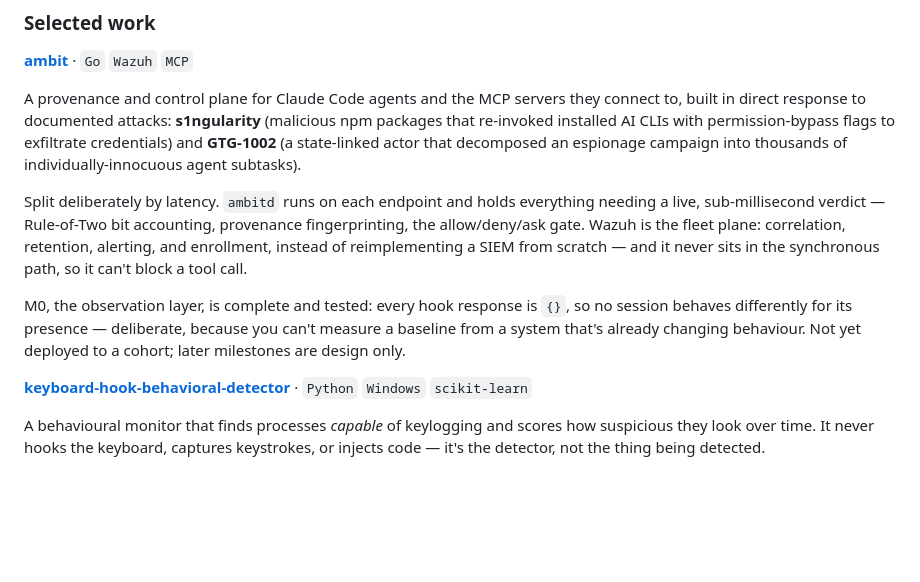
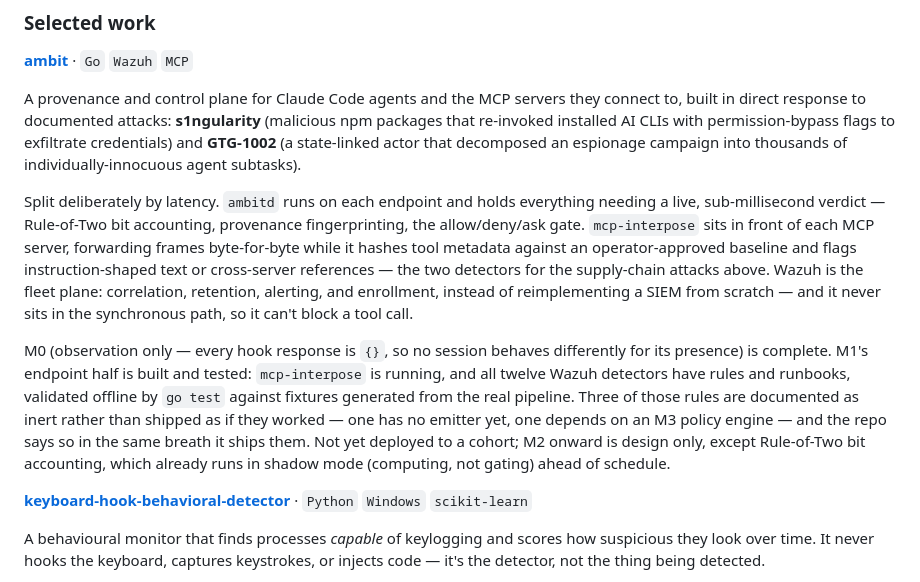
Before and after one commit to abijit2626/abijit2626, a Markdown page: README.md, the part around the change. Drawn GitHub-style; blank space fills up the shorter version.

Commit message:
Update ambit entry to reflect M1 progress
The ambit entry still described M0 (observe-only) as the current state. The
repo has moved substantially since: 20 commits, mcp-interpose built and
running, all twelve Wazuh detectors shipped with rules and runbooks
(validated by go test against fixtures from the real pipeline), four of
thirteen open design questions resolved, and Rule-of-Two bit accounting
already running in shadow mode ahead of M2.

Verified before rewriting: go build, go vet, and go test ./... all clean,
16/16 packages passing (up from 11 at the last check). Rewrote the entry to
describe M1's endpoint half as built and tested, named mcp-interpose's two
detectors specifically, and kept the same honesty the repo itself has about
the three rules that are shipped but documented as inert.

Checked the other five project entries against their current commits first
-- none have moved since they were last verified, so only ambit needed a
change.

Co-Authored-By: Claude Sonnet 5 <noreply@anthropic.com>
Claude-Session: https://claude.ai/code/session_01Pr4DedeewDC65kRuo5NuWu

```diff
--- a/README.md
+++ b/README.md
@@ -39,9 +39,9 @@ Rules I keep arriving at independently, across unrelated projects:
 
 A provenance and control plane for Claude Code agents and the MCP servers they connect to, built in direct response to documented attacks: **s1ngularity** (malicious npm packages that re-invoked installed AI CLIs with permission-bypass flags to exfiltrate credentials) and **GTG-1002** (a state-linked actor that decomposed an espionage campaign into thousands of individually-innocuous agent subtasks).
 
-Split deliberately by latency. `ambitd` runs on each endpoint and holds everything needing a live, sub-millisecond verdict — Rule-of-Two bit accounting, provenance fingerprinting, the allow/deny/ask gate. Wazuh is the fleet plane: correlation, retention, alerting, and enrollment, instead of reimplementing a SIEM from scratch — and it never sits in the synchronous path, so it can't block a tool call.
+Split deliberately by latency. `ambitd` runs on each endpoint and holds everything needing a live, sub-millisecond verdict — Rule-of-Two bit accounting, provenance fingerprinting, the allow/deny/ask gate. `mcp-interpose` sits in front of each MCP server, forwarding frames byte-for-byte while it hashes tool metadata against an operator-approved baseline and flags instruction-shaped text or cross-server references — the two detectors for the supply-chain attacks above. Wazuh is the fleet plane: correlation, retention, alerting, and enrollment, instead of reimplementing a SIEM from scratch — and it never sits in the synchronous path, so it can't block a tool call.
 
-M0, the observation layer, is complete and tested: every hook response is `{}`, so no session behaves differently for its presence — deliberate, because you can't measure a baseline from a system that's already changing behaviour. Not yet deployed to a cohort; later milestones are design only.
+M0 (observation only — every hook response is `{}`, so no session behaves differently for its presence) is complete. M1's endpoint half is built and tested: `mcp-interpose` is running, and all twelve Wazuh detectors have rules and runbooks, validated offline by `go test` against fixtures generated from the real pipeline. Three of those rules are documented as inert rather than shipped as if they worked — one has no emitter yet, one depends on an M3 policy engine — and the repo says so in the same breath it ships them. Not yet deployed to a cohort; M2 onward is design only, except Rule-of-Two bit accounting, which already runs in shadow mode (computing, not gating) ahead of schedule.
 
 **[keyboard-hook-behavioral-detector](https://github.com/abijit2626/keyboard-hook-behavioral-detector)** · `Python` `Windows` `scikit-learn`
 
```
